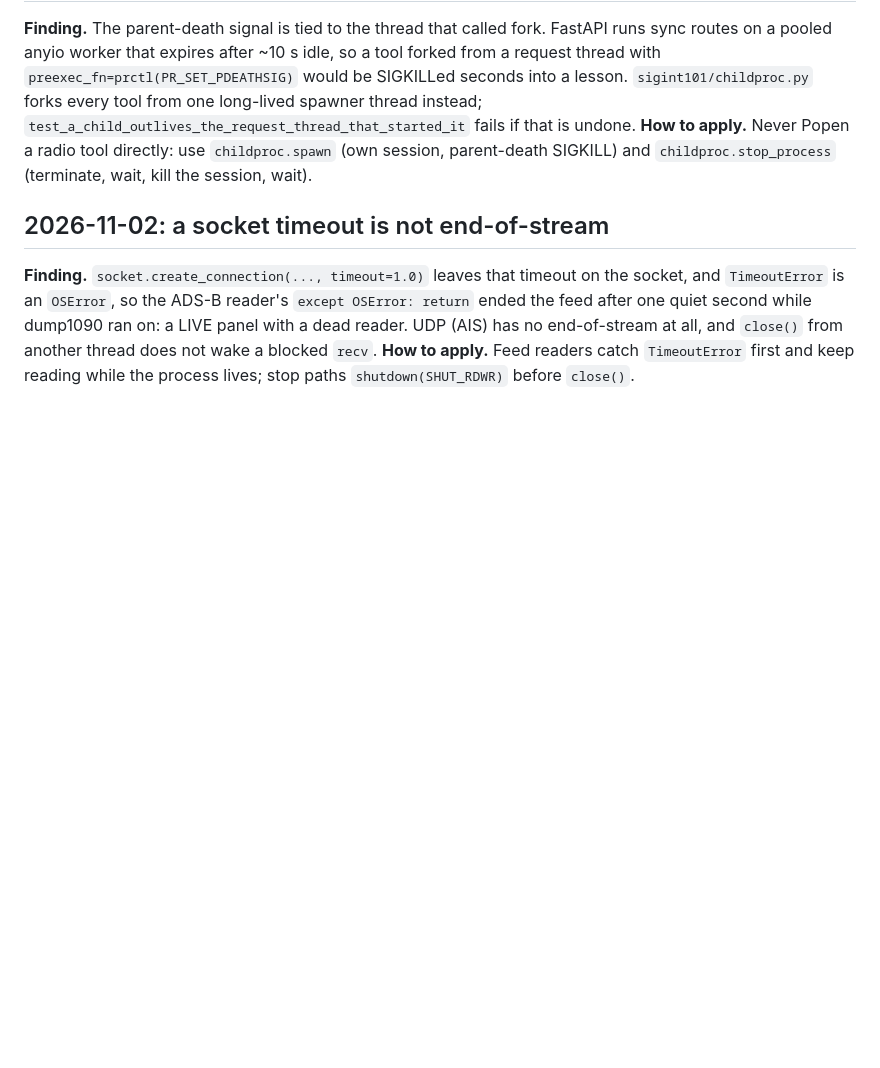
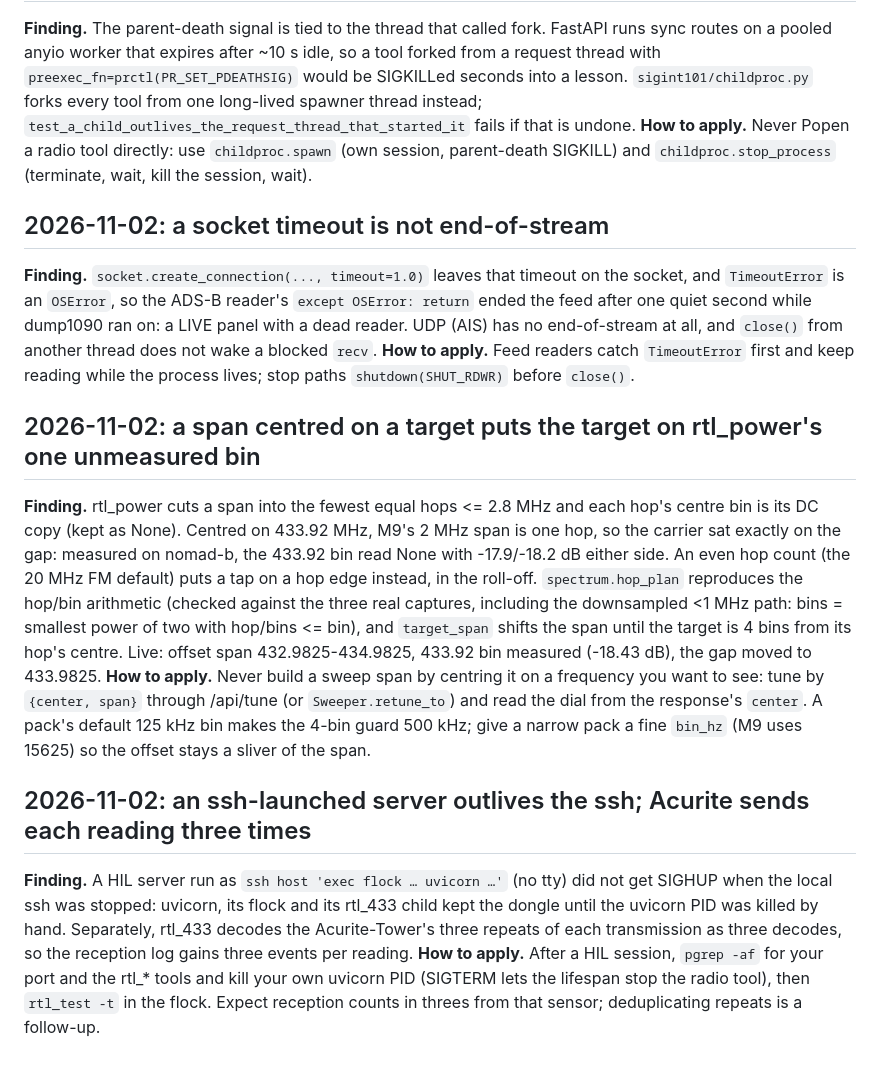
Before and after one commit to wittyreference/sigint-101, a Markdown page: .claude/learnings.md, the part around the change. Drawn GitHub-style; blank space fills up the shorter version.

Commit message:
Record two operator-mode findings in the learnings ledger
The rtl_power centre-bin trap (with the live nomad-b numbers before and
after the offset), and two HIL facts: a no-tty ssh-launched server
outlives its ssh, and the Acurite's three repeats log three receptions.

Co-Authored-By: Claude Opus 5.5 <noreply@anthropic.com>
Claude-Session: https://claude.ai/code/session_01Hd45FjAHLSEZezR9d15Ndt

```diff
--- a/.claude/learnings.md
+++ b/.claude/learnings.md
@@ -491,3 +491,26 @@ after one quiet second while dump1090 ran on: a LIVE panel with a dead reader. U
 end-of-stream at all, and `close()` from another thread does not wake a blocked `recv`.
 **How to apply.** Feed readers catch `TimeoutError` first and keep reading while the process
 lives; stop paths `shutdown(SHUT_RDWR)` before `close()`.
+
+## 2026-11-02: a span centred on a target puts the target on rtl_power's one unmeasured bin
+**Finding.** rtl_power cuts a span into the fewest equal hops <= 2.8 MHz and each hop's centre bin
+is its DC copy (kept as None). Centred on 433.92 MHz, M9's 2 MHz span is one hop, so the carrier
+sat exactly on the gap: measured on nomad-b, the 433.92 bin read None with -17.9/-18.2 dB either
+side. An even hop count (the 20 MHz FM default) puts a tap on a hop edge instead, in the roll-off.
+`spectrum.hop_plan` reproduces the hop/bin arithmetic (checked against the three real captures,
+including the downsampled <1 MHz path: bins = smallest power of two with hop/bins <= bin), and
+`target_span` shifts the span until the target is 4 bins from its hop's centre. Live: offset
+span 432.9825-434.9825, 433.92 bin measured (-18.43 dB), the gap moved to 433.9825.
+**How to apply.** Never build a sweep span by centring it on a frequency you want to see: tune
+by `{center, span}` through /api/tune (or `Sweeper.retune_to`) and read the dial from the
+response's `center`. A pack's default 125 kHz bin makes the 4-bin guard 500 kHz; give a narrow
+pack a fine `bin_hz` (M9 uses 15625) so the offset stays a sliver of the span.
+
+## 2026-11-02: an ssh-launched server outlives the ssh; Acurite sends each reading three times
+**Finding.** A HIL server run as `ssh host 'exec flock … uvicorn …'` (no tty) did not get SIGHUP
+when the local ssh was stopped: uvicorn, its flock and its rtl_433 child kept the dongle until the
+uvicorn PID was killed by hand. Separately, rtl_433 decodes the Acurite-Tower's three repeats of
+each transmission as three decodes, so the reception log gains three events per reading.
+**How to apply.** After a HIL session, `pgrep -af` for your port and the rtl_* tools and kill your
+own uvicorn PID (SIGTERM lets the lifespan stop the radio tool), then `rtl_test -t` in the flock.
+Expect reception counts in threes from that sensor; deduplicating repeats is a follow-up.
```
